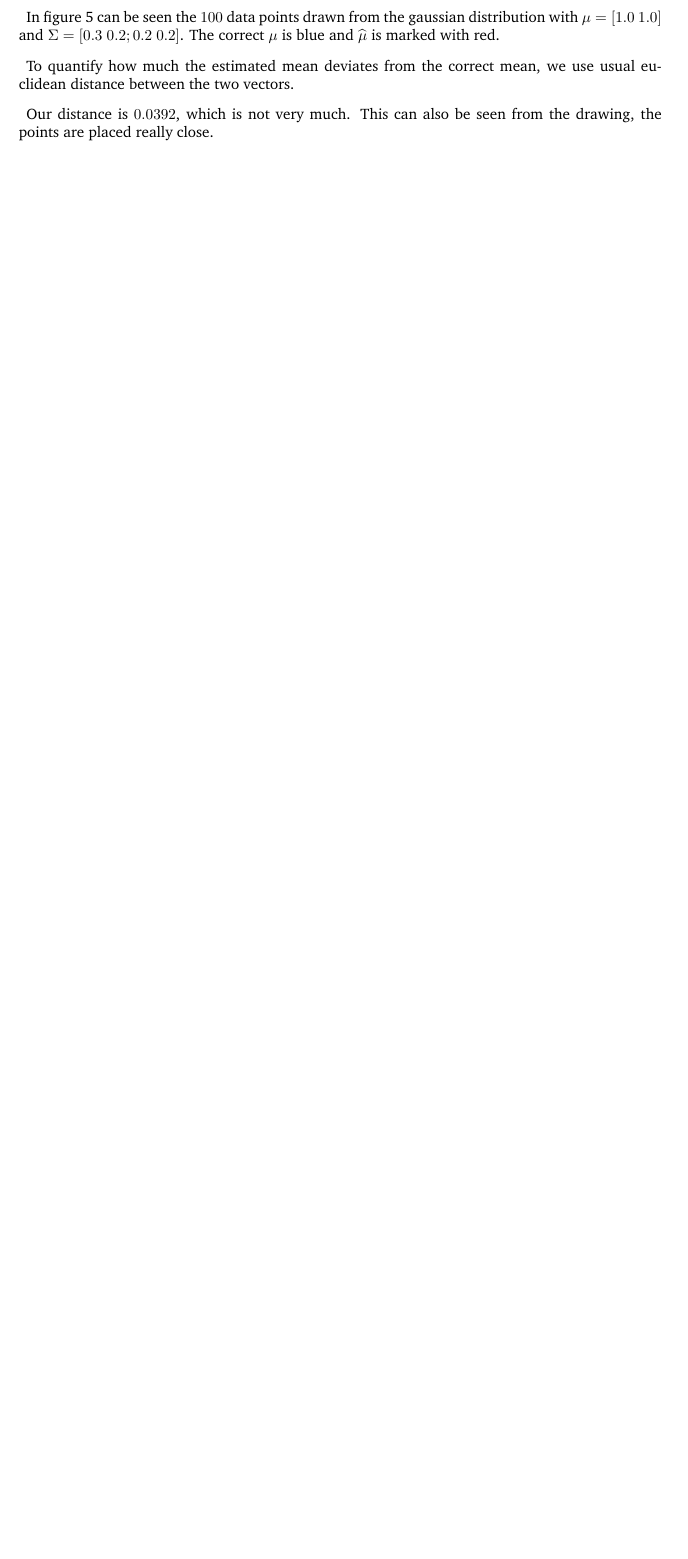
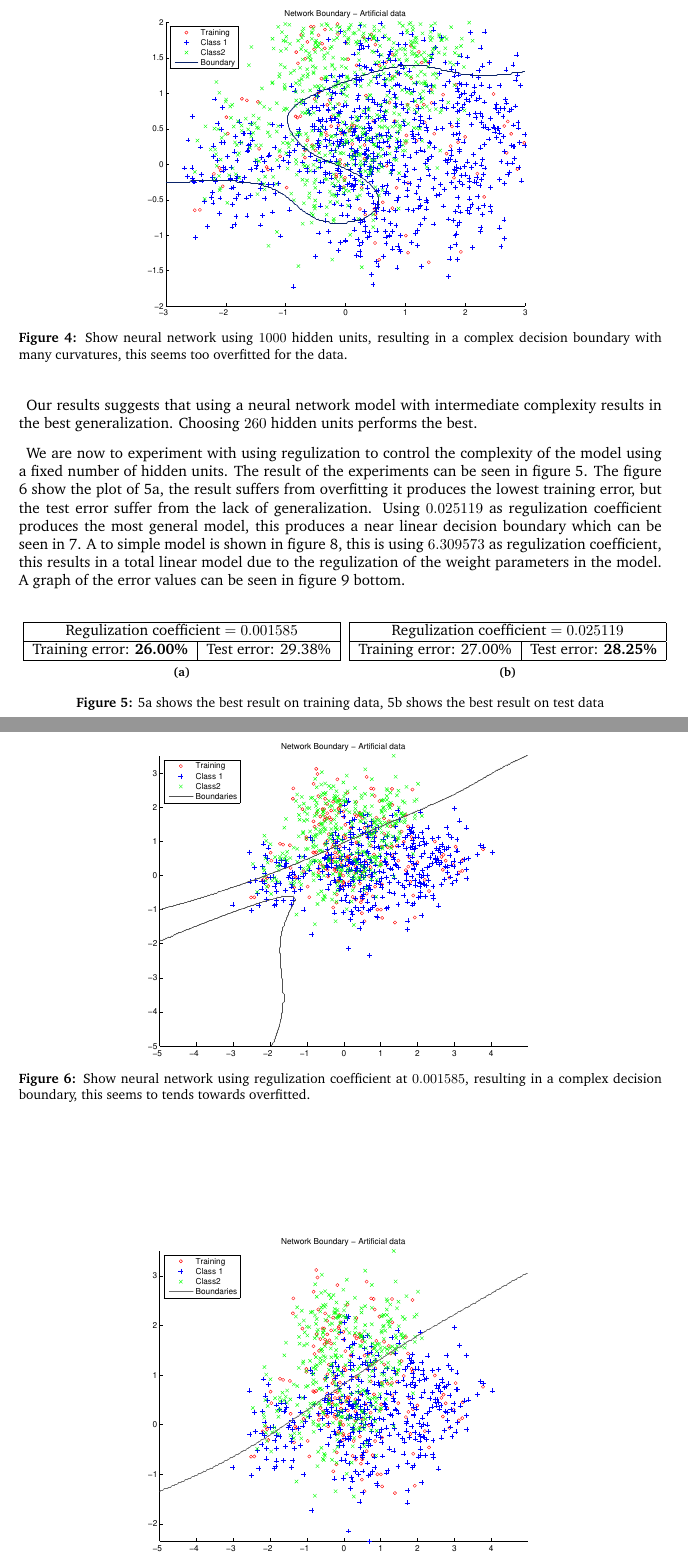
Before and after one commit to blackplague/sml, a LaTeX document (project2/report/report.tex, which reads project2/report/questions/q210.tex): part of page 5 of 5 before the commit and two parts of pages 3 and 4 of 6 after it, the two joined at a grey line, cut at the place of the change, the shorter picture padded with empty space. Compiled offline with pdfLaTeX.

Commit message:
q210 done

```diff
--- a/project2/report/questions/q210.tex
+++ b/project2/report/questions/q210.tex
@@ -118,0 +119 @@ towards overfitting, by having more curvatures.
+  \caption{Show neural network using $2$ hidden units, resulting in a
@@ -125,0 +127 @@ towards overfitting, by having more curvatures.
+  \caption{Show neural network using $260$ hidden units, resulting in
@@ -128,3 +131,7 @@ towards overfitting, by having more curvatures.
 
 \begin{figure}[!htbp]
   \centering
+  \includegraphics[width=0.6\textwidth]{./images/q210a_Nh1000}
+  \caption{Show neural network using $1000$ hidden units, resulting in
+    a complex decision boundary with many curvatures, this seems too
+    overfitted for the data.}
@@ -133,20 +138,60 @@ towards overfitting, by having more curvatures.
   \label{fig:q210Nh1000}
 \end{figure}
 
-In figure \ref{fig:q1_1} can be seen the $100$ data points drawn from
-the gaussian distribution with $\mu = [1.0~ 1.0]$ and $\Sigma = [0.3~
-  0.2; 0.2~ 0.2]$. The correct $\mu$ is blue and $\widehat{\mu}$ is
-marked with red.
+Our results suggests that using a neural network model with
+intermediate complexity results in the best generalization. Choosing
+$260$ hidden units performs the best.
 
-\begin{figure}[!htpb]
+We are now to experiment with using regulization to control the
+complexity of the model using a fixed number of hidden units. The
+result of the experiments can be seen in figure
+\ref{fig:q210bregulization}. The figure \ref{fig:q210breg2} show the
+plot of \ref{subfig:q210btrain}, the result suffers from overfitting
+it produces the lowest training error, but the test error suffer from
+the lack of generalization. Using $0.025119$ as regulization
+coefficient produces the most general model, this produces a near
+linear decision boundary which can be seen in \ref{fig:q210breg3}. A
+to simple model is shown in figure \ref{fig:q210breg5}, this is using
+$6.309573$ as regulization coefficient, this results in a total linear
+model due to the regulization of the weight parameters in the model. A
+graph of the error values can be seen in figure \ref{fig:q210berror}
+bottom.
+
+\begin{figure}[!htbp]
   \centering
-%  \includegraphics[width=0.6\textwidth]{images/q1_1}
-  \caption{100 data points, correct mean with blue and estimated mean red.}
-  \label{fig:q1_1}
+  \subfloat[\label{subfig:q210btrain}]{
+    \begin{tabular}{|c|c|}
+      \hline
+      \multicolumn{2}{|c|}{Regulization coefficient $= 0.001585$} \\
+      \hline
+      Training error: \textbf{26.00\%} & Test error: 29.38\% \\
+      \hline
+    \end{tabular}
+  }
+  \subfloat[\label{subfig:q210btest}]{
+  \begin{tabular}{|c|c|}
+    \hline
+      \multicolumn{2}{|c|}{Regulization coefficient $= 0.025119$} \\
+      \hline
+      Training error: 27.00\% & Test error: \textbf{28.25\%} \\
+      \hline
+    \end{tabular}
+  }
+  \caption{\ref{subfig:q210btrain} shows the best result on training
+    data, \ref{subfig:q210btest} shows the best result on test data}
+  \label{fig:q210bregulization}
 \end{figure}
 
-To quantify how much the estimated mean deviates from the correct
-mean, we use usual euclidean distance between the two vectors.
+\begin{figure}[!htbp]
+  \centering
+  \includegraphics[width=0.6\textwidth]{./images/q210b_reg2}
+  \caption{Show neural network using regulization coefficient at $0.001585$, resulting in
+    a complex decision boundary, this seems to tends towards overfitted.}
+  \label{fig:q210breg2}
+\end{figure}
 
-Our distance is $0.0392$, which is not very much. This can also be
-seen from the drawing, the points are placed really close.
+\begin{figure}[!htbp]
+  \centering
+  \includegraphics[width=0.6\textwidth]{./images/q210b_reg3}
+  \caption{Show neural network using regulization coefficient at $0.025119$, resulting in
+    a simple near linear decision boundary, not overfitted.}
@@ -152,0 +204 @@ seen from the drawing, the points are placed really close.
+  \caption{Show neural network using regulization coefficient at $6.309573$, resulting in
```
Also changed, not shown: project2/report/images/q210a_Nh1000.pdf (added), project2/report/images/q210a_Nh2.pdf (added), project2/report/images/q210a_Nh260.pdf (added), project2/report/images/q210b_error.pdf (added), project2/report/images/q210b_reg2.pdf (added), project2/report/images/q210b_reg3.pdf (added), project2/report/images/q210b_reg5.pdf (added), project2/report/images/q210data.pdf (added), project2/report/questions/q210.tex (33 more changed lines).
